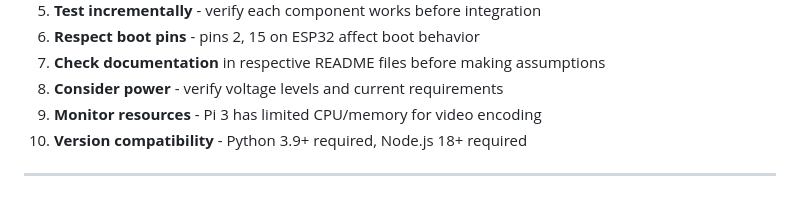
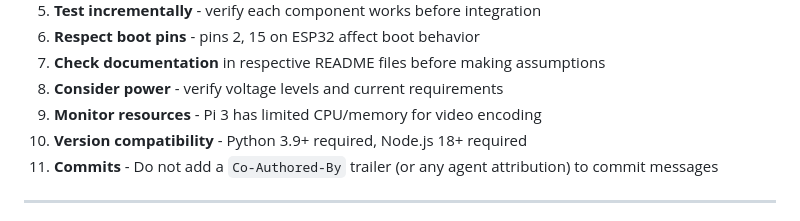
Before and after one commit to AdamProbert/Cheddar, a Markdown page: .github/instructions/AGENTS.md, the part around the change. Rendered like a GitHub page.

Commit message:
docs: update AGENTS.md to clarify commit message guidelines

```diff
--- a/.github/instructions/AGENTS.md
+++ b/.github/instructions/AGENTS.md
@@ -541,6 +541,7 @@ pytest tests/
 8. **Consider power** - verify voltage levels and current requirements
 9. **Monitor resources** - Pi 3 has limited CPU/memory for video encoding
 10. **Version compatibility** - Python 3.9+ required, Node.js 18+ required
+11. **Commits** - Do not add a `Co-Authored-By` trailer (or any agent attribution) to commit messages
 
 ---
 
```
